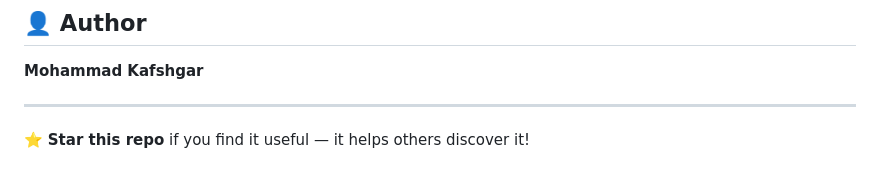
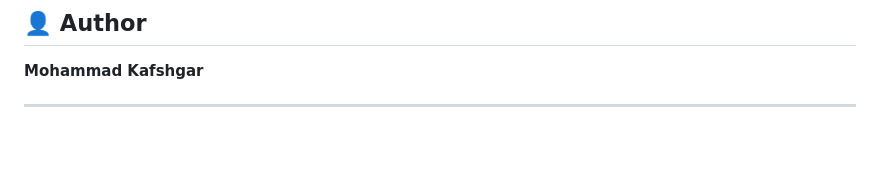
Before and after one commit to mohammadkmd/advanced-markdown-viewer, a Markdown page: README.md, the part around the change. Drawn GitHub-style; blank space fills up the shorter version.

```diff
--- a/README.md
+++ b/README.md
@@ -164,5 +164,3 @@ Released under the [MIT License](LICENSE) — free to use in your projects.
 **Mohammad Kafshgar**
 
 ---
-
-⭐ **Star this repo** if you find it useful — it helps others discover it!
```
